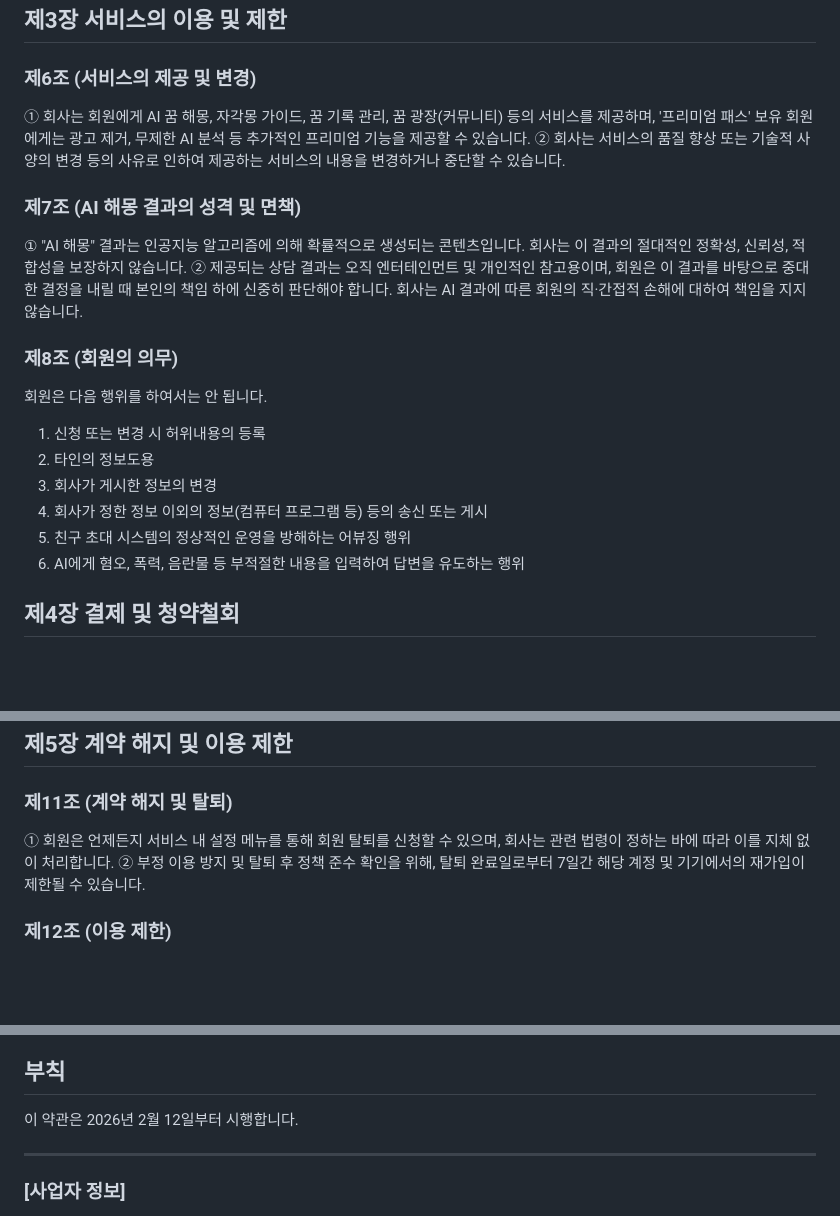
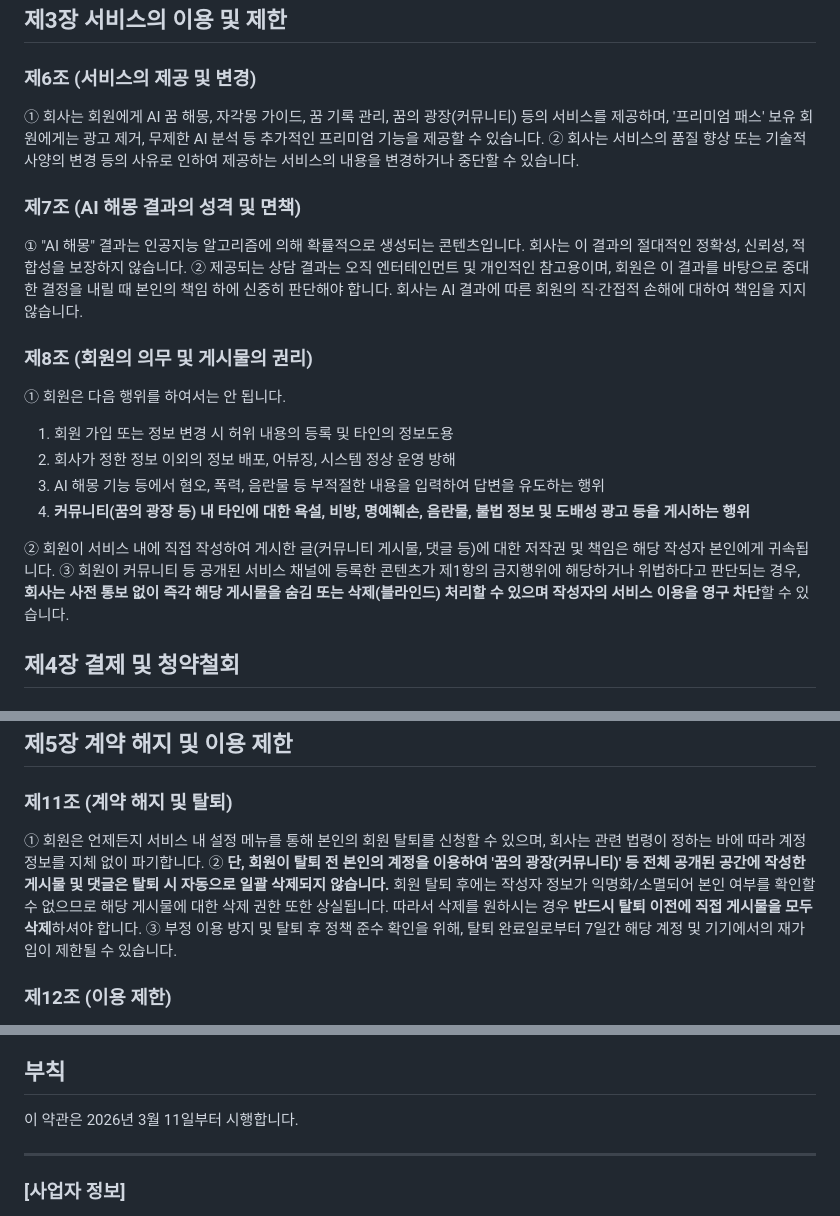
Before and after one commit to onepick-soft/onepick-soft.github.io, a Markdown page: onepick-dream/TERMS_OF_SERVICE.md, 3 parts joined by grey strips. Drawn GitHub-style; blank space fills up the shorter version.

```diff
--- a/onepick-dream/TERMS_OF_SERVICE.md
+++ b/onepick-dream/TERMS_OF_SERVICE.md
@@ -40,7 +40,7 @@
 
 ### 제6조 (서비스의 제공 및 변경)
 
-① 회사는 회원에게 AI 꿈 해몽, 자각몽 가이드, 꿈 기록 관리, 꿈 광장(커뮤니티) 등의 서비스를 제공하며, '프리미엄 패스' 보유 회원에게는 광고 제거, 무제한 AI 분석 등 추가적인 프리미엄 기능을 제공할 수 있습니다.
+① 회사는 회원에게 AI 꿈 해몽, 자각몽 가이드, 꿈 기록 관리, 꿈의 광장(커뮤니티) 등의 서비스를 제공하며, '프리미엄 패스' 보유 회원에게는 광고 제거, 무제한 AI 분석 등 추가적인 프리미엄 기능을 제공할 수 있습니다.
 ② 회사는 서비스의 품질 향상 또는 기술적 사양의 변경 등의 사유로 인하여 제공하는 서비스의 내용을 변경하거나 중단할 수 있습니다.
 
 ### 제7조 (AI 해몽 결과의 성격 및 면책)
@@ -48,16 +48,17 @@
 ① "AI 해몽" 결과는 인공지능 알고리즘에 의해 확률적으로 생성되는 콘텐츠입니다. 회사는 이 결과의 절대적인 정확성, 신뢰성, 적합성을 보장하지 않습니다.
 ② 제공되는 상담 결과는 오직 엔터테인먼트 및 개인적인 참고용이며, 회원은 이 결과를 바탕으로 중대한 결정을 내릴 때 본인의 책임 하에 신중히 판단해야 합니다. 회사는 AI 결과에 따른 회원의 직·간접적 손해에 대하여 책임을 지지 않습니다.
 
-### 제8조 (회원의 의무)
+### 제8조 (회원의 의무 및 게시물의 권리)
 
-회원은 다음 행위를 하여서는 안 됩니다.
+① 회원은 다음 행위를 하여서는 안 됩니다.
 
-1. 신청 또는 변경 시 허위내용의 등록
-2. 타인의 정보도용
-3. 회사가 게시한 정보의 변경
-4. 회사가 정한 정보 이외의 정보(컴퓨터 프로그램 등) 등의 송신 또는 게시
-5. 친구 초대 시스템의 정상적인 운영을 방해하는 어뷰징 행위
-6. AI에게 혐오, 폭력, 음란물 등 부적절한 내용을 입력하여 답변을 유도하는 행위
+1. 회원 가입 또는 정보 변경 시 허위 내용의 등록 및 타인의 정보도용
+2. 회사가 정한 정보 이외의 정보 배포, 어뷰징, 시스템 정상 운영 방해
+3. AI 해몽 기능 등에서 혐오, 폭력, 음란물 등 부적절한 내용을 입력하여 답변을 유도하는 행위
+4. **커뮤니티(꿈의 광장 등) 내 타인에 대한 욕설, 비방, 명예훼손, 음란물, 불법 정보 및 도배성 광고 등을 게시하는 행위**
+
+② 회원이 서비스 내에 직접 작성하여 게시한 글(커뮤니티 게시물, 댓글 등)에 대한 저작권 및 책임은 해당 작성자 본인에게 귀속됩니다.
+③ 회원이 커뮤니티 등 공개된 서비스 채널에 등록한 콘텐츠가 제1항의 금지행위에 해당하거나 위법하다고 판단되는 경우, **회사는 사전 통보 없이 즉각 해당 게시물을 숨김 또는 삭제(블라인드) 처리할 수 있으며 작성자의 서비스 이용을 영구 차단**할 수 있습니다.
 
 ## 제4장 결제 및 청약철회
 
@@ -77,8 +78,9 @@
 
 ### 제11조 (계약 해지 및 탈퇴)
 
-① 회원은 언제든지 서비스 내 설정 메뉴를 통해 회원 탈퇴를 신청할 수 있으며, 회사는 관련 법령이 정하는 바에 따라 이를 지체 없이 처리합니다.
-② 부정 이용 방지 및 탈퇴 후 정책 준수 확인을 위해, 탈퇴 완료일로부터 7일간 해당 계정 및 기기에서의 재가입이 제한될 수 있습니다.
+① 회원은 언제든지 서비스 내 설정 메뉴를 통해 본인의 회원 탈퇴를 신청할 수 있으며, 회사는 관련 법령이 정하는 바에 따라 계정 정보를 지체 없이 파기합니다.
+② **단, 회원이 탈퇴 전 본인의 계정을 이용하여 '꿈의 광장(커뮤니티)' 등 전체 공개된 공간에 작성한 게시물 및 댓글은 탈퇴 시 자동으로 일괄 삭제되지 않습니다.** 회원 탈퇴 후에는 작성자 정보가 익명화/소멸되어 본인 여부를 확인할 수 없으므로 해당 게시물에 대한 삭제 권한 또한 상실됩니다. 따라서 삭제를 원하시는 경우 **반드시 탈퇴 이전에 직접 게시물을 모두 삭제**하셔야 합니다.
+③ 부정 이용 방지 및 탈퇴 후 정책 준수 확인을 위해, 탈퇴 완료일로부터 7일간 해당 계정 및 기기에서의 재가입이 제한될 수 있습니다.
 
 ### 제12조 (이용 제한)
 
@@ -93,7 +95,7 @@
 
 ## 부칙
 
-이 약관은 2026년 2월 12일부터 시행합니다.
+이 약관은 2026년 3월 11일부터 시행합니다.
 
 ---
 
```
